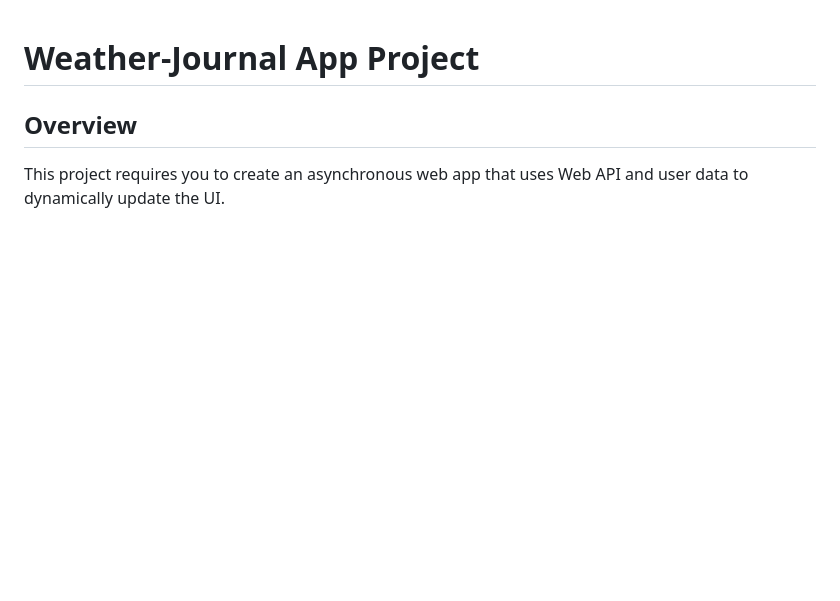
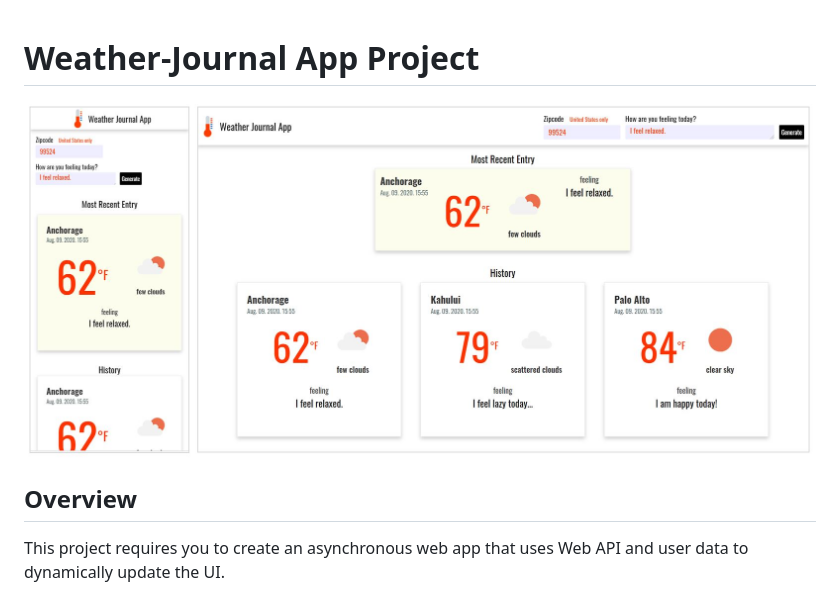
Before and after one commit to yukariIm8/Udacity_FEND_03_Weather_Journal_App, a Markdown page: README.md, the part around the change. Rendered like a GitHub page; pictures changed too: website/image/app-design.JPG (added); blank space fills up the shorter version.

Commit message:
docs: add README

```diff
--- a/README.md
+++ b/README.md
@@ -1,4 +1,5 @@
 # Weather-Journal App Project
+![Weather Journal App](./website/image/app-design.JPG?raw=true "Weather Journal App")
 
 ## Overview
 This project requires you to create an asynchronous web app that uses Web API and user data to dynamically update the UI.
```
